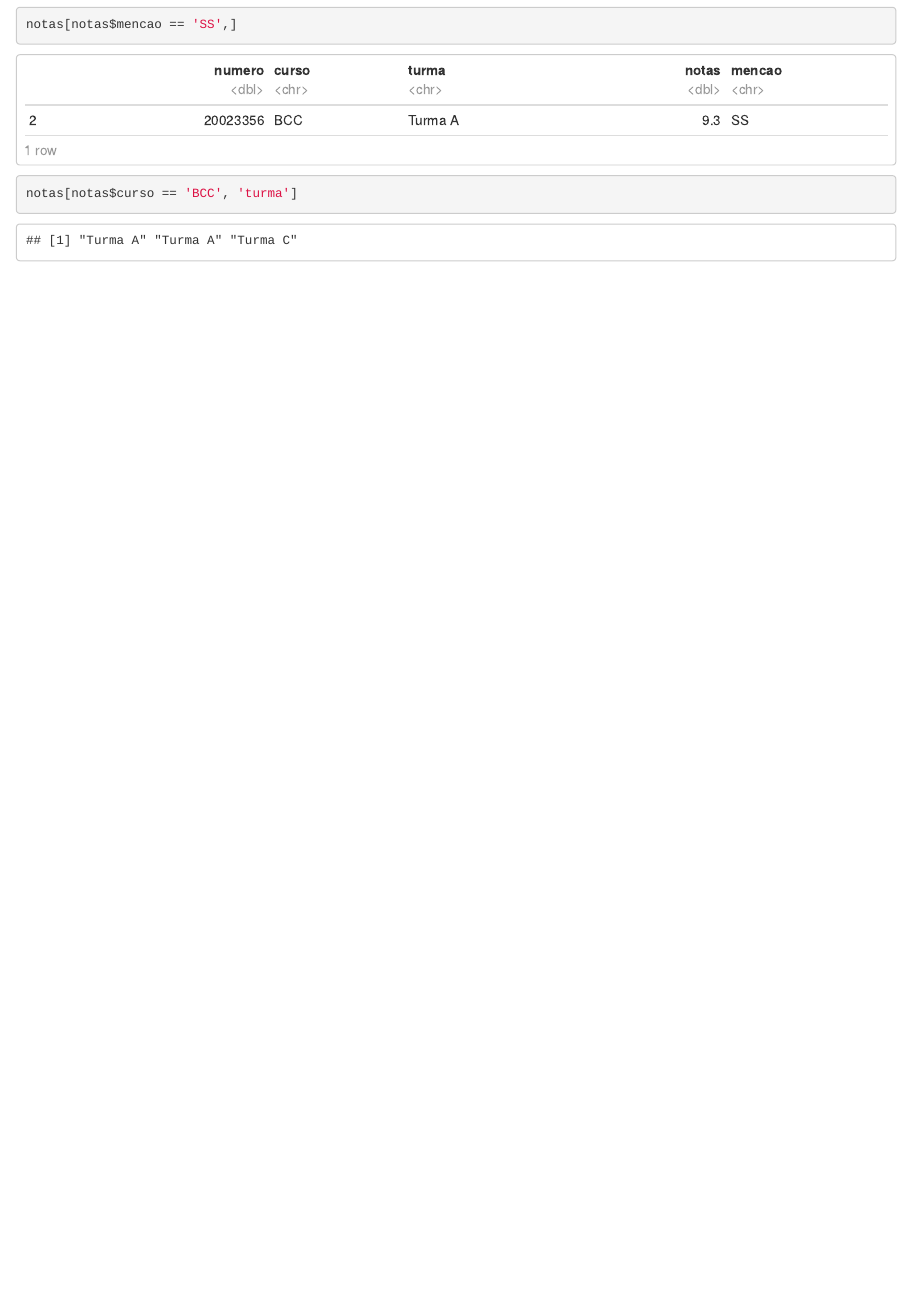
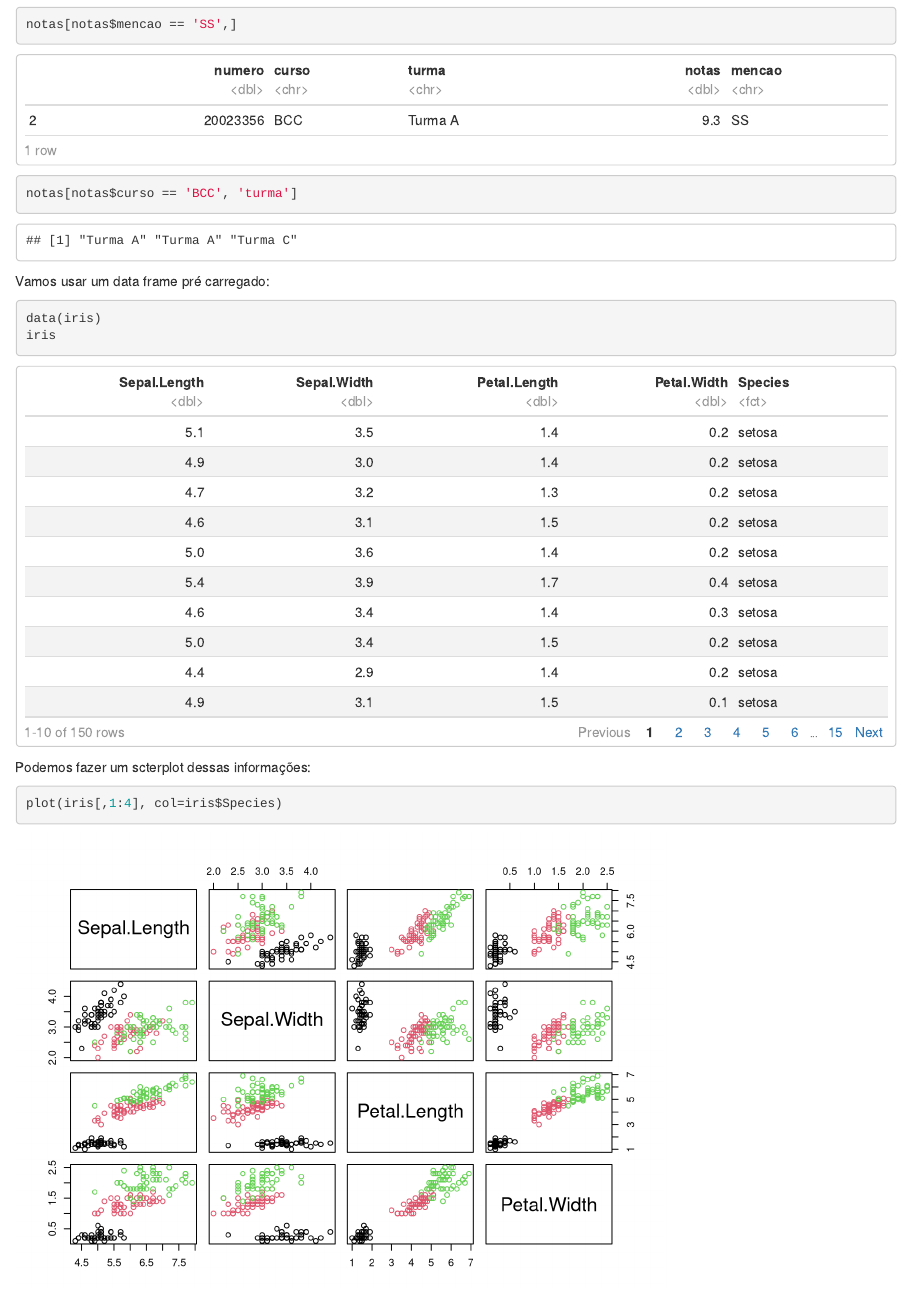
Before and after one commit to lpfgarcia/cursoR, an R Markdown document (introducao.Rmd): the page in a window 1100 px wide, from 16460 px down. Rendered offline with R 4.5, knitr and Pandoc, with nearby package versions; code that draws random numbers runs with fixed seeds of ours.

Commit message:
introducao

````diff
--- a/introducao.Rmd
+++ b/introducao.Rmd
@@ -375,3 +375,17 @@ notas[notas$curso == 'BCC',]
 notas[notas$mencao == 'SS',]
 notas[notas$curso == 'BCC', 'turma']
 ```
+
+
+Vamos usar um data frame pré carregado:
+
+```{r}
+data(iris)
+iris
+```
+
+Podemos fazer um scterplot dessas informações:
+
+```{r}
+plot(iris[,1:4], col=iris$Species)
+```
````
Also changed, not shown: 1 other file.
